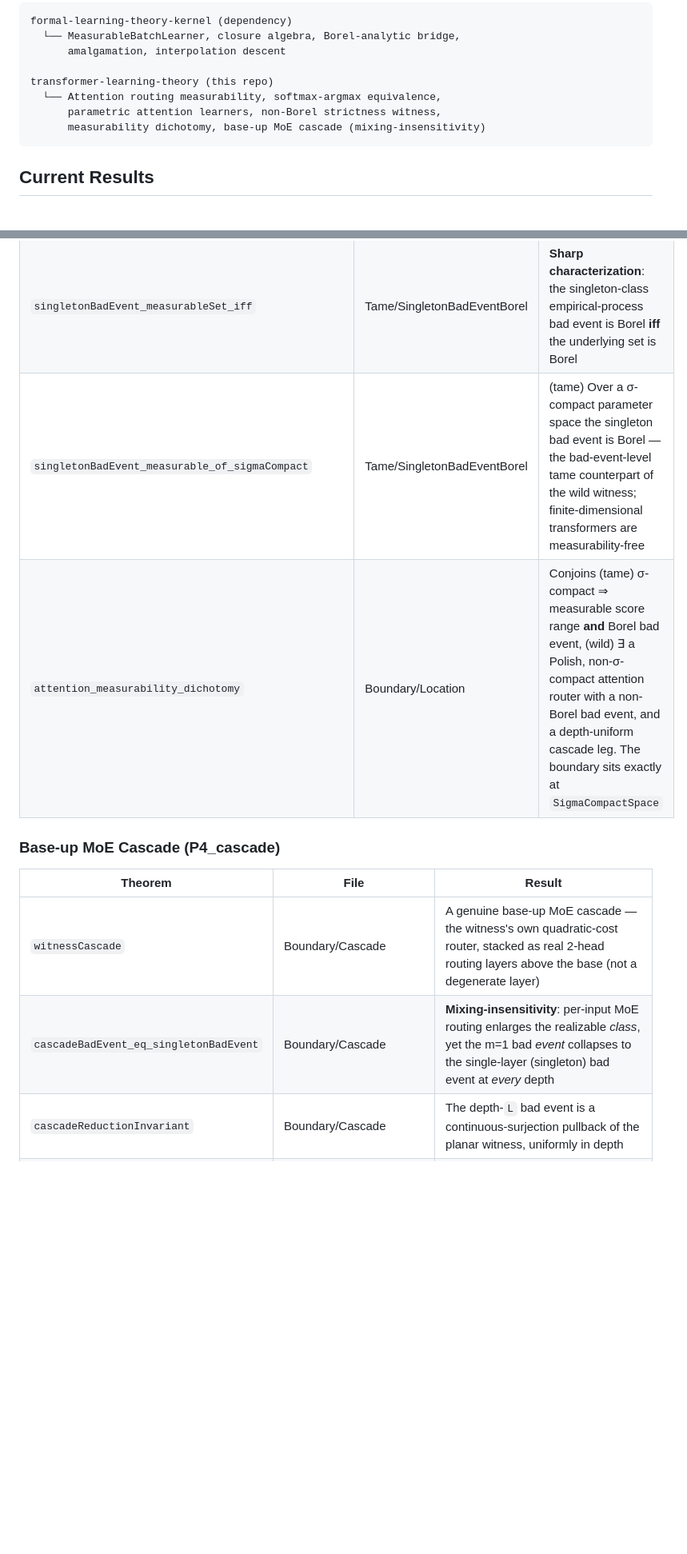
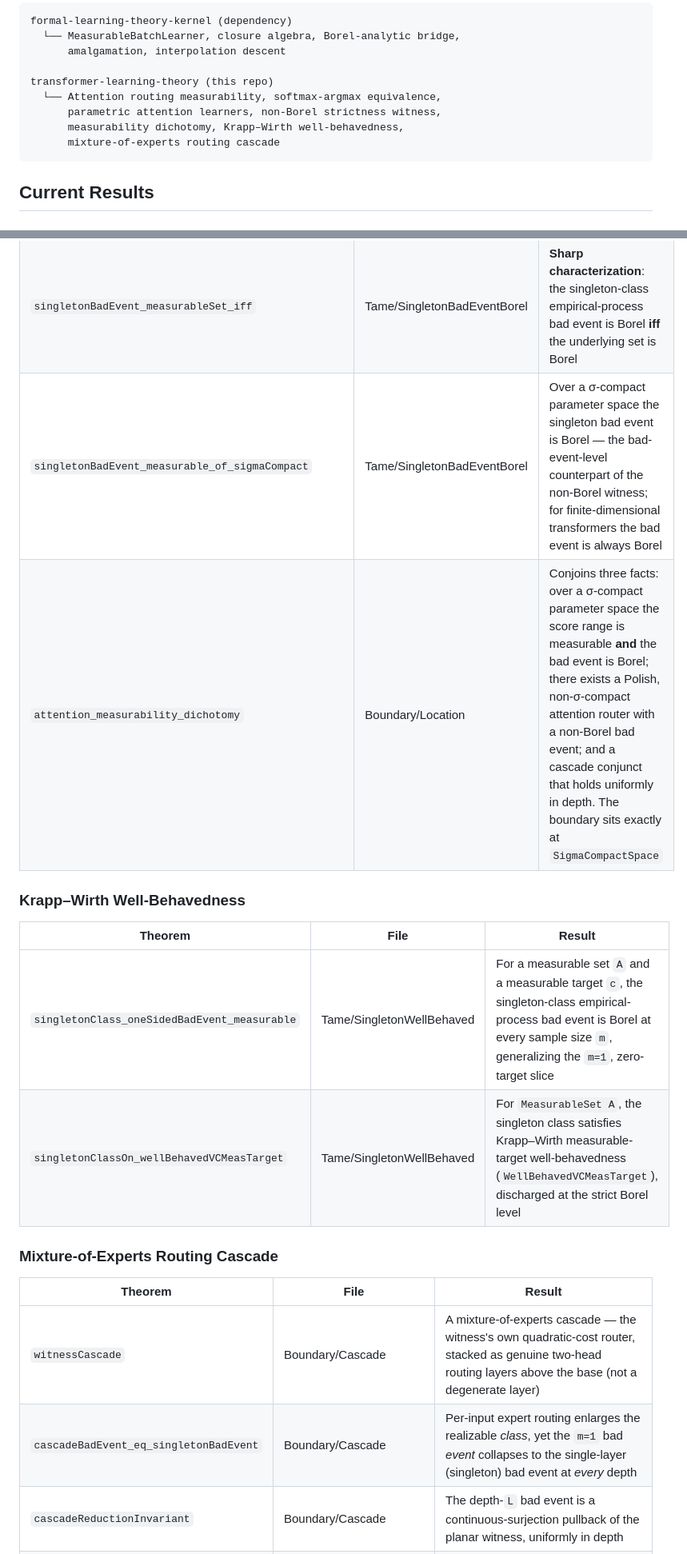
Before and after one commit to Zetetic-Dhruv/transformer-learning-theory, a Markdown page: README.md, 2 parts joined by grey strips. Shown at 80% size. Drawn GitHub-style; blank space fills up the shorter version.

Commit message:
README: add well-behavedness results and use standard terminology
Adds a Krapp-Wirth well-behavedness section documenting
singletonClass_oneSidedBadEvent_measurable and
singletonClassOn_wellBehavedVCMeasTarget. Replaces internal shorthand
throughout with standard measure-theoretic terms: drops the parenthetical
project codenames from section headers, names the cascade by its
mixture-of-experts content, and states the dichotomy via the precise
conditions (sigma-compact / non-sigma-compact, Borel / non-Borel).

````diff
--- a/README.md
+++ b/README.md
@@ -14,7 +14,8 @@ formal-learning-theory-kernel (dependency)
 transformer-learning-theory (this repo)
   └── Attention routing measurability, softmax-argmax equivalence,
       parametric attention learners, non-Borel strictness witness,
-      measurability dichotomy, base-up MoE cascade (mixing-insensitivity)
+      measurability dichotomy, Krapp–Wirth well-behavedness,
+      mixture-of-experts routing cascade
 ```
 
 ## Current Results
@@ -61,13 +62,20 @@ transformer-learning-theory (this repo)
 |---------|------|--------|
 | `measurableSet_range_of_continuous_of_sigmaCompact` | Tame/SigmaCompactParam | Over a σ-compact parameter space, every continuous score map has a measurable *score range* (range reflection) |
 | `singletonBadEvent_measurableSet_iff` | Tame/SingletonBadEventBorel | **Sharp characterization**: the singleton-class empirical-process bad event is Borel **iff** the underlying set is Borel |
-| `singletonBadEvent_measurable_of_sigmaCompact` | Tame/SingletonBadEventBorel | (tame) Over a σ-compact parameter space the singleton bad event is Borel — the bad-event-level tame counterpart of the wild witness; finite-dimensional transformers are measurability-free |
-| `attention_measurability_dichotomy` | Boundary/Location | Conjoins (tame) σ-compact ⇒ measurable score range **and** Borel bad event, (wild) ∃ a Polish, non-σ-compact attention router with a non-Borel bad event, and a depth-uniform cascade leg. The boundary sits exactly at `SigmaCompactSpace` |
+| `singletonBadEvent_measurable_of_sigmaCompact` | Tame/SingletonBadEventBorel | Over a σ-compact parameter space the singleton bad event is Borel — the bad-event-level counterpart of the non-Borel witness; for finite-dimensional transformers the bad event is always Borel |
+| `attention_measurability_dichotomy` | Boundary/Location | Conjoins three facts: over a σ-compact parameter space the score range is measurable **and** the bad event is Borel; there exists a Polish, non-σ-compact attention router with a non-Borel bad event; and a cascade conjunct that holds uniformly in depth. The boundary sits exactly at `SigmaCompactSpace` |
 
-### Base-up MoE Cascade (P4_cascade)
+### Krapp–Wirth Well-Behavedness
 
 | Theorem | File | Result |
 |---------|------|--------|
-| `witnessCascade` | Boundary/Cascade | A genuine base-up MoE cascade — the witness's own quadratic-cost router, stacked as real 2-head routing layers above the base (not a degenerate layer) |
-| `cascadeBadEvent_eq_singletonBadEvent` | Boundary/Cascade | **Mixing-insensitivity**: per-input MoE routing enlarges the realizable *class*, yet the m=1 bad *event* collapses to the single-layer (singleton) bad event at *every* depth |
+| `singletonClass_oneSidedBadEvent_measurable` | Tame/SingletonWellBehaved | For a measurable set `A` and a measurable target `c`, the singleton-class empirical-process bad event is Borel at every sample size `m`, generalizing the `m=1`, zero-target slice |
+| `singletonClassOn_wellBehavedVCMeasTarget` | Tame/SingletonWellBehaved | For `MeasurableSet A`, the singleton class satisfies Krapp–Wirth measurable-target well-behavedness (`WellBehavedVCMeasTarget`), discharged at the strict Borel level |
+
+### Mixture-of-Experts Routing Cascade
+
+| Theorem | File | Result |
+|---------|------|--------|
+| `witnessCascade` | Boundary/Cascade | A mixture-of-experts cascade — the witness's own quadratic-cost router, stacked as genuine two-head routing layers above the base (not a degenerate layer) |
+| `cascadeBadEvent_eq_singletonBadEvent` | Boundary/Cascade | Per-input expert routing enlarges the realizable *class*, yet the `m=1` bad *event* collapses to the single-layer (singleton) bad event at *every* depth |
 | `cascadeReductionInvariant` | Boundary/Cascade | The depth-`L` bad event is a continuous-surjection pullback of the planar witness, uniformly in depth |
````
Also changed, not shown: other parts of README.md (+5 -5 lines).
